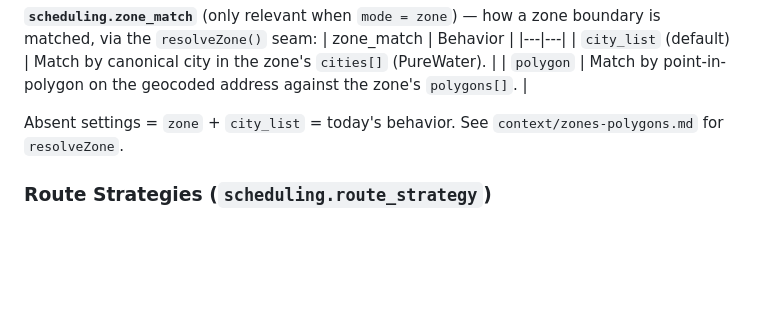
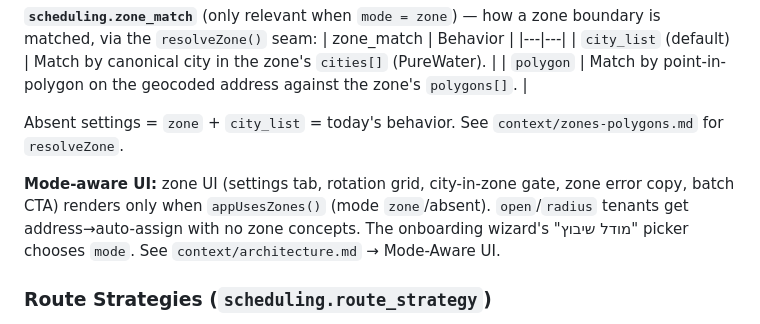
Before and after one commit to Eranzivo/Maslul, a Markdown page: context/scheduling-rules.md, the part around the change. Rendered like a GitHub page; blank space fills up the shorter version.

```diff
--- a/context/scheduling-rules.md
+++ b/context/scheduling-rules.md
@@ -143,6 +143,8 @@ Zone behavior is two **independent** settings:
 
 Absent settings = `zone` + `city_list` = today's behavior. See `context/zones-polygons.md` for `resolveZone`.
 
+**Mode-aware UI:** zone UI (settings tab, rotation grid, city-in-zone gate, zone error copy, batch CTA) renders only when `appUsesZones()` (mode `zone`/absent). `open`/`radius` tenants get address→auto-assign with no zone concepts. The onboarding wizard's "מודל שיבוץ" picker chooses `mode`. See `context/architecture.md` → Mode-Aware UI.
+
 ### Route Strategies (`scheduling.route_strategy`)
 Resolved via `resolveRouteStrategy(sc)` — **absent config ⇒ `flexible`** (the safe global default). `far_to_near` is PureWater/Israel-specific and is NEVER the fallback. Legacy `route_logic:true` still opts into far_to_near for back-compat.
 
```
Also changed, not shown: context/architecture.md (+3 -0 lines), context/zones-polygons.md (+2 -0 lines).
